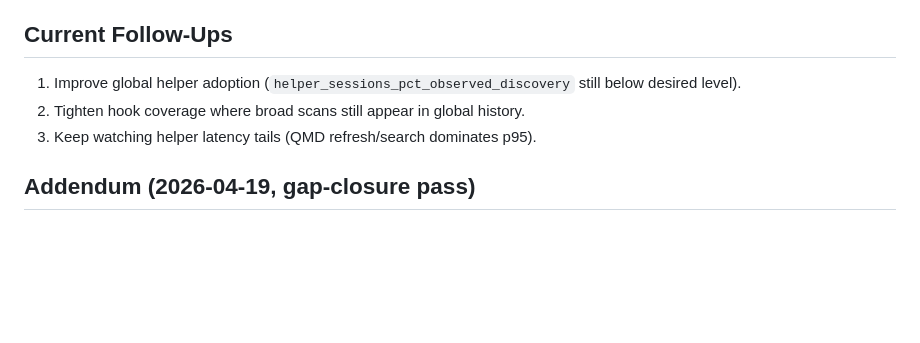
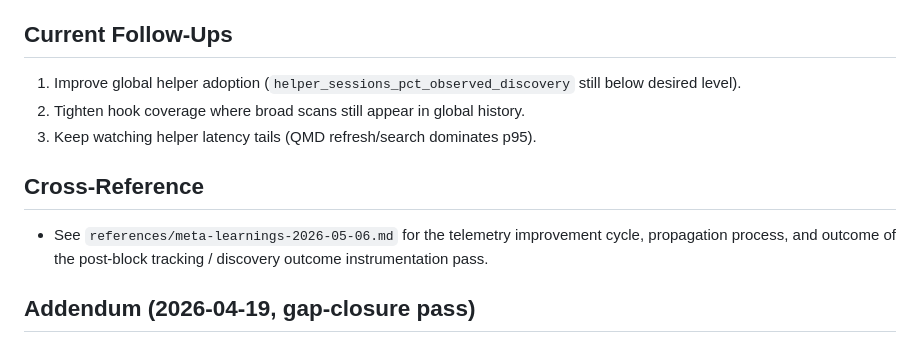
Before and after one commit to chimera-defi/token-reduce-skill, a Markdown page: references/meta-learnings-2026-04-19.md, the part around the change. Rendered like a GitHub page; blank space fills up the shorter version.

```diff
--- a/references/meta-learnings-2026-04-19.md
+++ b/references/meta-learnings-2026-04-19.md
@@ -39,6 +39,10 @@
 2. Tighten hook coverage where broad scans still appear in global history.
 3. Keep watching helper latency tails (QMD refresh/search dominates p95).
 
+## Cross-Reference
+
+- See `references/meta-learnings-2026-05-06.md` for the telemetry improvement cycle, propagation process, and outcome of the post-block tracking / discovery outcome instrumentation pass.
+
 ## Addendum (2026-04-19, gap-closure pass)
 
 1. Telemetry attribution mattered as much as routing.
```
Also changed, not shown: references/skill-propagation-process.md (added, +107 -0 lines).
